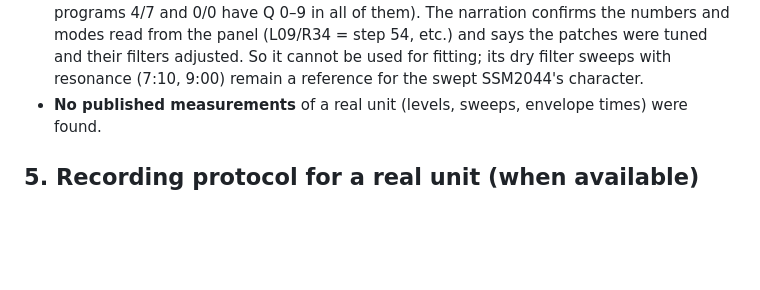
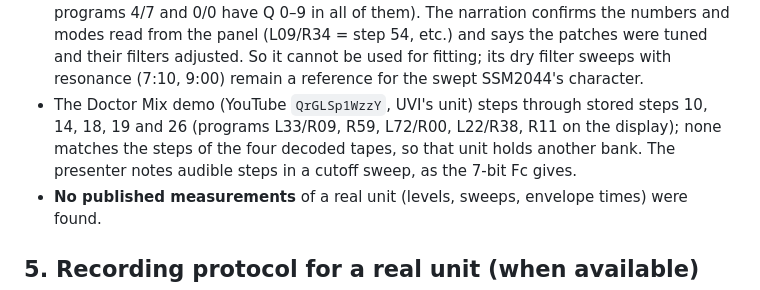
Before and after one commit to r0main-f/neov8, a Markdown page: docs/audio-validation.md, the part around the change. Rendered like a GitHub page; blank space fills up the shorter version.

Commit message:
docs: Doctor Mix demo checked against the decoded banks (no match)
Co-Authored-By: Claude Opus 5.5 (1M context) <noreply@anthropic.com>

```diff
--- a/docs/audio-validation.md
+++ b/docs/audio-validation.md
@@ -70,6 +70,9 @@ Sources used:
   numbers and modes read from the panel (L09/R34 = step 54, etc.) and says the patches were tuned and their
   filters adjusted. So it cannot be used for fitting; its dry filter sweeps with resonance (7:10, 9:00) remain a
   reference for the swept SSM2044's character.
+- The Doctor Mix demo (YouTube `QrGLSp1WzzY`, UVI's unit) steps through stored steps 10, 14, 18, 19 and 26
+  (programs L33/R09, R59, L72/R00, L22/R38, R11 on the display); none matches the steps of the four decoded tapes,
+  so that unit holds another bank. The presenter notes audible steps in a cutoff sweep, as the 7-bit Fc gives.
 - **No published measurements** of a real unit (levels, sweeps, envelope times) were found.
 
 ## 5. Recording protocol for a real unit (when available)
```
